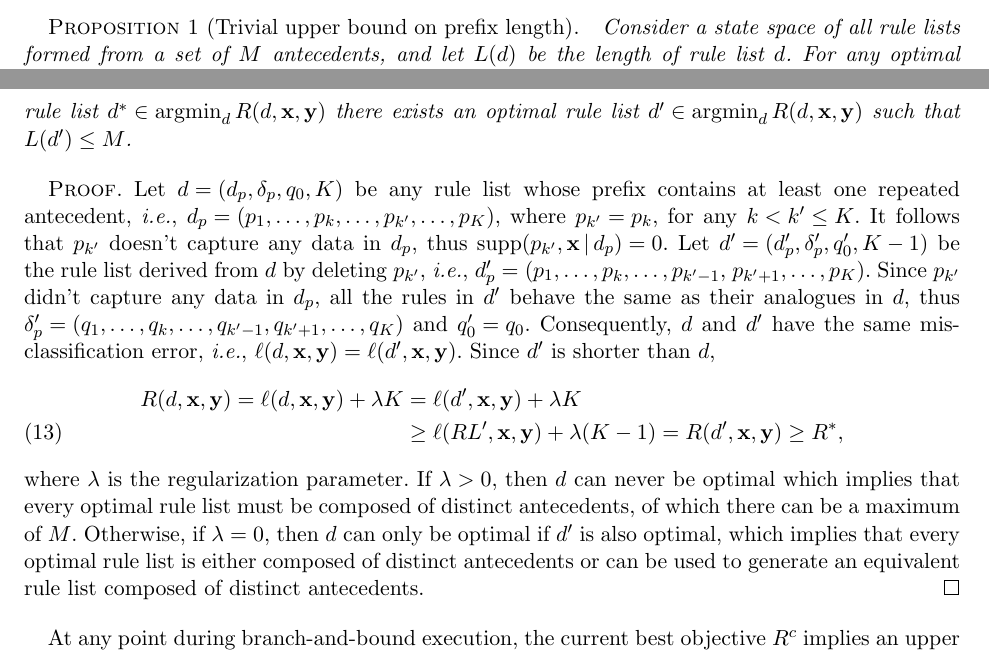
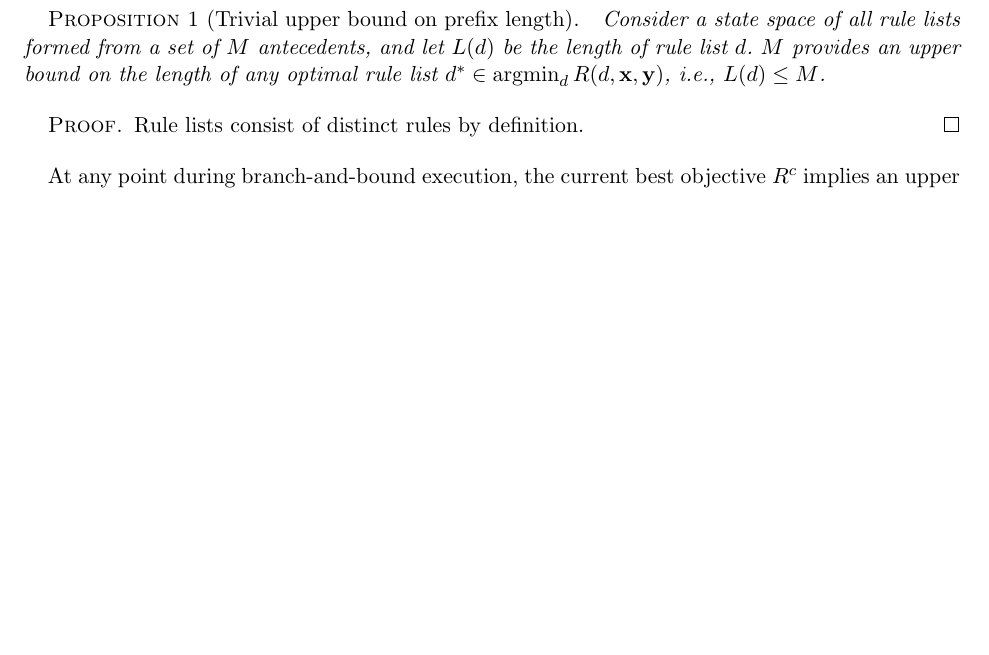
Before and after one commit to nlarusstone/corels-test, a LaTeX document (paper/arxiv.tex, which reads paper/content.tex): two parts of pages 5 and 6 of 25 before the commit and part of page 6 of 25 after it, the two joined at a grey line, cut so that both start at the same text, the shorter picture padded with empty space. Compiled offline with pdfLaTeX.

Commit message:
Simplify by defining rule lists to consist of distinct rules

```diff
--- a/paper/content.tex
+++ b/paper/content.tex
@@ -407,52 +407,14 @@ Consider a state space of all rule lists formed from
 a set of~$M$ antecedents,
 and let~$L(\RL)$ be the length of rule list~$\RL$.
 %
-For any optimal rule list
-${\OptimalRL \in \argmin_\RL \Obj(\RL, \x, \y)}$
-there exists an optimal rule list
-${\RL' \in \argmin_\RL \Obj(\RL, \x, \y)}$
-such that ${L(\RL') \le M}$.
+$M$ provides an upper bound on the length of
+any optimal rule list
+${\OptimalRL \in \argmin_\RL \Obj(\RL, \x, \y)}$,
+\ie ${L(\RL) \le M}$.
 \end{proposition}
 
 \begin{proof}
-Let ${\RL = (\Prefix, \Labels, \Default, K)}$ be any rule list
-whose prefix contains at least one repeated antecedent, \ie
-${\Prefix = (p_1, \dots, p_k, \dots, p_{k'}, \dots, p_K)}$,
-where ${p_{k'} = p_k}$, for any ${k < k' \le K}$.
-%
-It follows that~$p_{k'}$ doesn't capture any data in~$\Prefix$,
-thus ${\Supp(p_{k'}, \x \given \Prefix) = 0}$.
-%
-Let ${\RL' = (\Prefix', \Labels', \Default', K - 1)}$ be the
-rule list derived from~$\RL$ by deleting~$p_{k'}$, \ie
-${\Prefix' = (p_1, \dots, p_k, \dots, p_{k'-1},}$ ${p_{k' + 1}, \dots, p_K)}$.
-%
-Since~$p_{k'}$ didn't capture any data in~$\Prefix$,
-all the rules in~$\RL'$ behave the same as their analogues in~$\RL$, thus
-${\Labels' = (q_1, \dots, q_k, \dots, q_{k'-1}, q_{k' + 1}, \dots, q_K)}$
-and~${\Default' = \Default}$.
-%
-Consequently, $\RL$ and $\RL'$ have the same misclassification error,
-\ie ${\Loss(\RL, \x, \y) = \Loss(\RL', \x, \y)}$.
-%
-Since~$\RL'$ is shorter than~$\RL$,
-\begin{align}
-\Obj(\RL, \x, \y) = \Loss(\RL, \x, \y) + \Reg K
-&= \Loss(\RL', \x, \y) + \Reg K \nn \\
-&\ge \Loss(RL', \x, \y) + \Reg (K - 1) = \Obj(\RL', \x, \y) \ge \OptimalObj,
-\end{align}
-where~$\Reg$ is the regularization parameter.
-%
-If~${\Reg > 0}$, then~$\RL$ can never be optimal
-which implies that every optimal rule list
-must be composed of distinct antecedents,
-of which there can be a maximum of~$M$.
-%
-Otherwise, if~${\Reg = 0}$, then~$\RL$ can only be optimal
-if~$\RL'$ is also optimal, which implies that
-every optimal rule list is either composed of distinct antecedents
-or can be used to generate an equivalent rule list composed of
-distinct antecedents.
+Rule lists consist of distinct rules by definition.
 \end{proof}
 
 At any point during branch-and-bound execution, the current best objective~$\CurrentObj$
```
Also changed, not shown: paper/content.tex (7 more changed lines).
